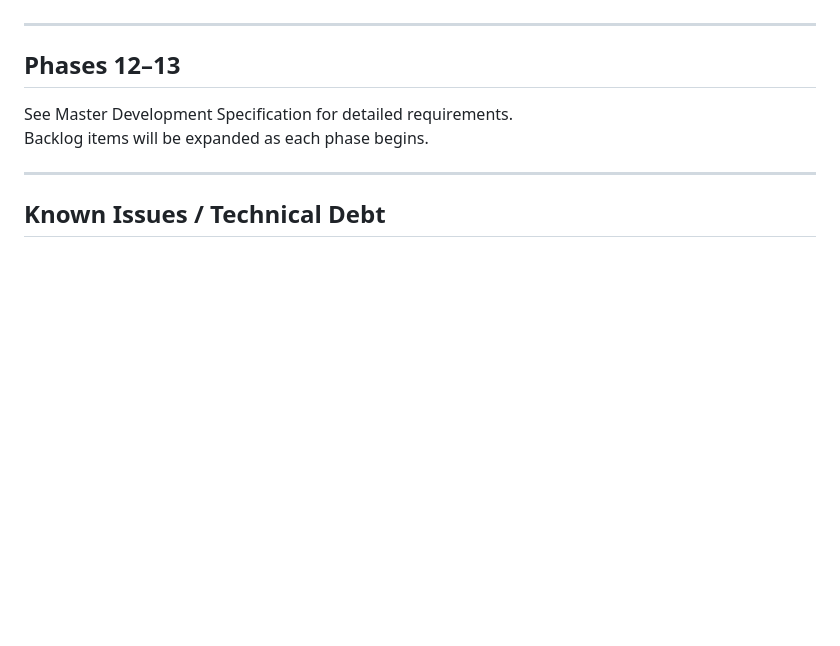
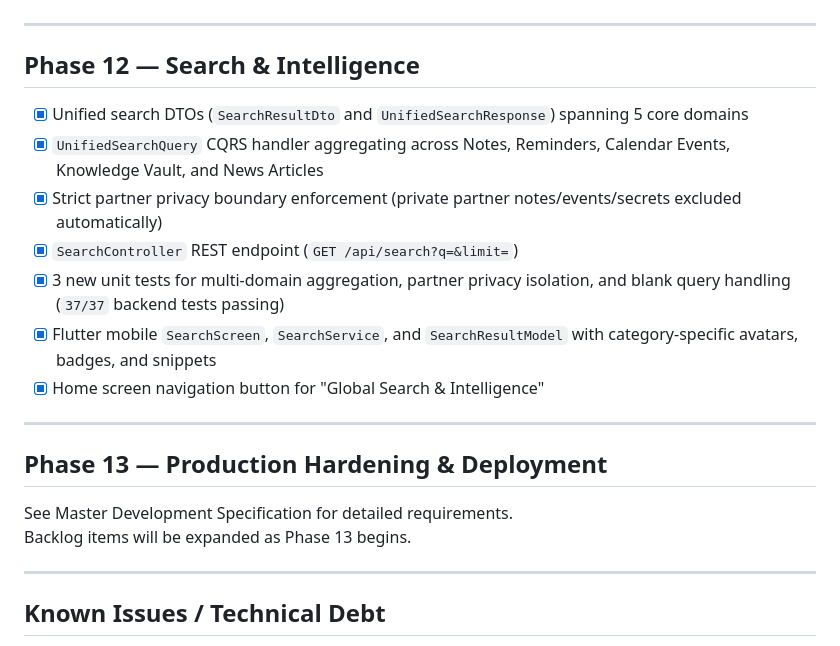
Before and after one commit to leorin444/Nexora-, a Markdown page: docs/BACKLOG.md, the part around the change. GitHub-like rendering; blank space fills up the shorter version.

Commit message:
docs: update BACKLOG.md with Phase 12 completion

```diff
--- a/docs/BACKLOG.md
+++ b/docs/BACKLOG.md
@@ -265,10 +265,22 @@
 
 ---
 
-## Phases 12–13
+## Phase 12 — Search & Intelligence
+
+- [x] Unified search DTOs (`SearchResultDto` and `UnifiedSearchResponse`) spanning 5 core domains
+- [x] `UnifiedSearchQuery` CQRS handler aggregating across Notes, Reminders, Calendar Events, Knowledge Vault, and News Articles
+- [x] Strict partner privacy boundary enforcement (private partner notes/events/secrets excluded automatically)
+- [x] `SearchController` REST endpoint (`GET /api/search?q=&limit=`)
+- [x] 3 new unit tests for multi-domain aggregation, partner privacy isolation, and blank query handling (`37/37` backend tests passing)
+- [x] Flutter mobile `SearchScreen`, `SearchService`, and `SearchResultModel` with category-specific avatars, badges, and snippets
+- [x] Home screen navigation button for "Global Search & Intelligence"
+
+---
+
+## Phase 13 — Production Hardening & Deployment
 
 See Master Development Specification for detailed requirements.
-Backlog items will be expanded as each phase begins.
+Backlog items will be expanded as Phase 13 begins.
 
 ---
 
```
